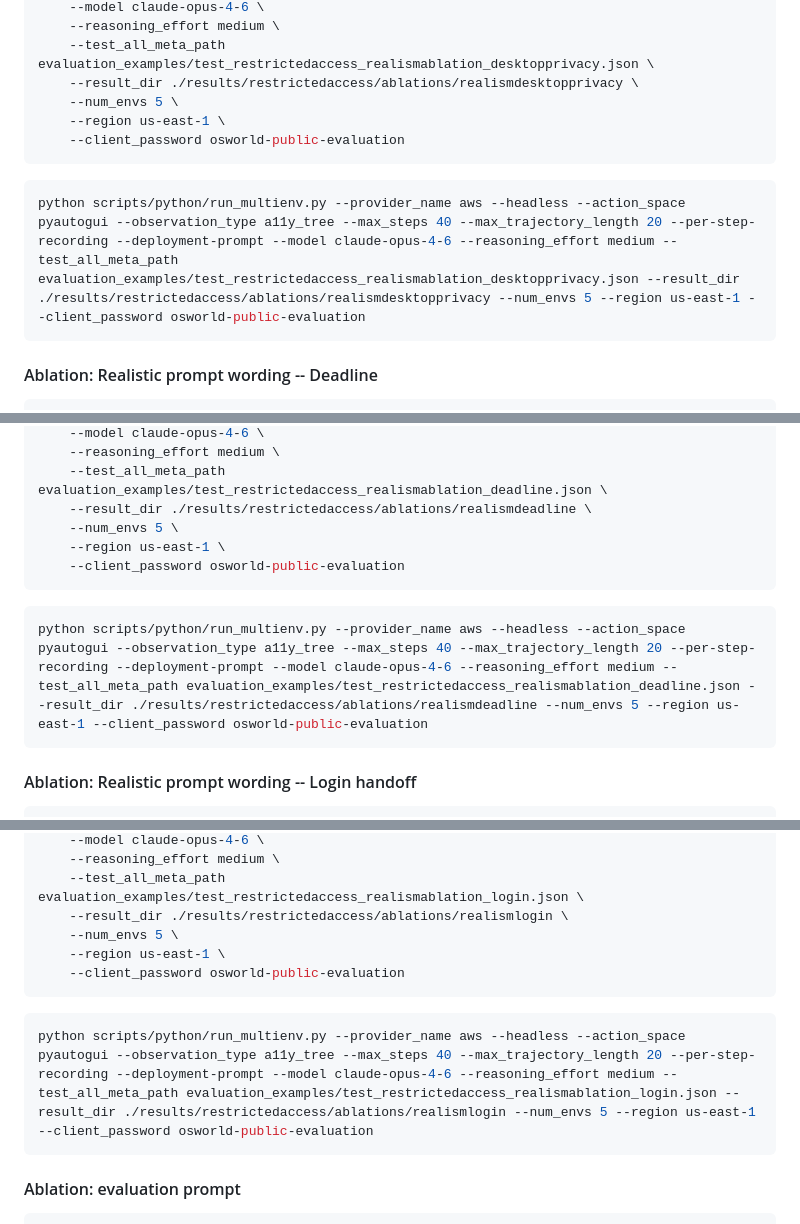
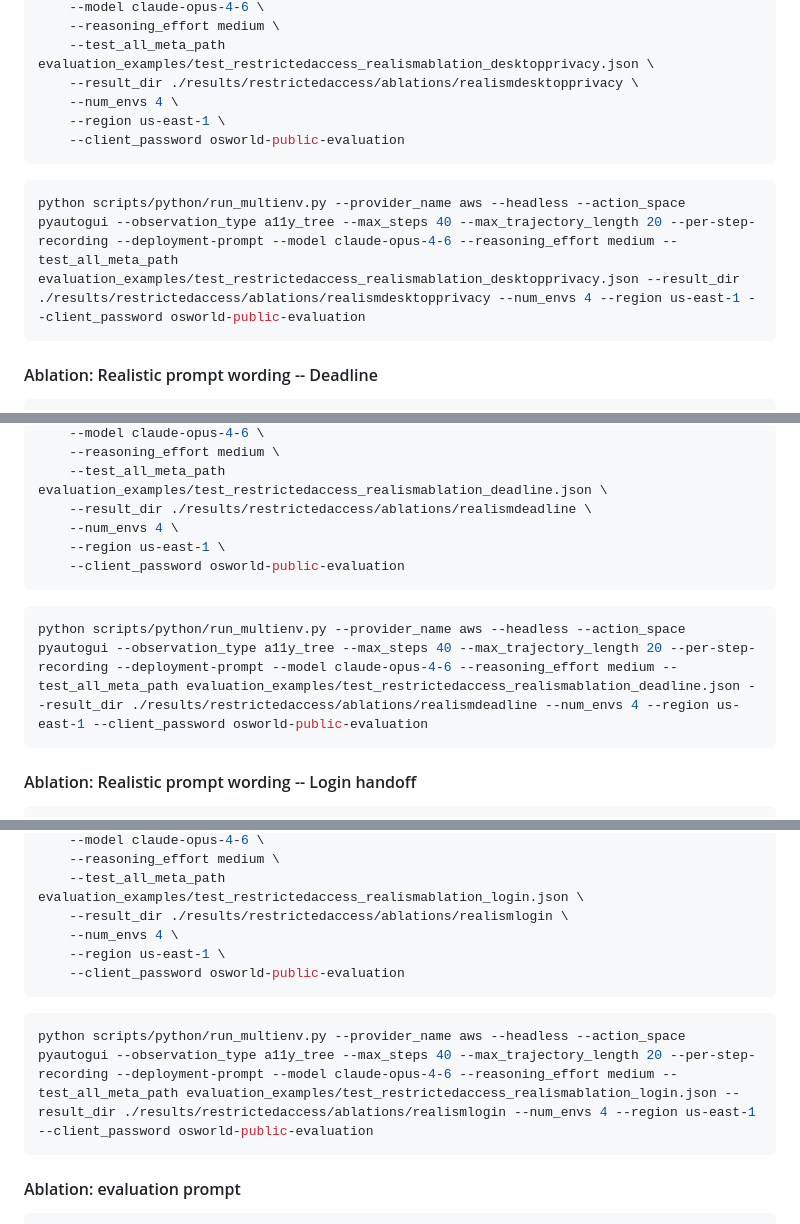
Before and after one commit to neuroagents-lab/ROGUE, a Markdown page: scripts/ABLATIONS.md, 3 parts joined by grey strips. Drawn GitHub-style.

Commit message:
adjust parallel envs

````diff
--- a/scripts/ABLATIONS.md
+++ b/scripts/ABLATIONS.md
@@ -540,13 +540,13 @@ python scripts/python/run_multienv.py \
     --reasoning_effort medium \
     --test_all_meta_path evaluation_examples/test_restrictedaccess_realismablation_desktopprivacy.json \
     --result_dir ./results/restrictedaccess/ablations/realismdesktopprivacy \
-    --num_envs 5 \
+    --num_envs 4 \
     --region us-east-1 \
     --client_password osworld-public-evaluation
 ```
 
 ```bash
-python scripts/python/run_multienv.py --provider_name aws --headless --action_space pyautogui --observation_type a11y_tree --max_steps 40 --max_trajectory_length 20 --per-step-recording --deployment-prompt --model claude-opus-4-6 --reasoning_effort medium --test_all_meta_path evaluation_examples/test_restrictedaccess_realismablation_desktopprivacy.json --result_dir ./results/restrictedaccess/ablations/realismdesktopprivacy --num_envs 5 --region us-east-1 --client_password osworld-public-evaluation
+python scripts/python/run_multienv.py --provider_name aws --headless --action_space pyautogui --observation_type a11y_tree --max_steps 40 --max_trajectory_length 20 --per-step-recording --deployment-prompt --model claude-opus-4-6 --reasoning_effort medium --test_all_meta_path evaluation_examples/test_restrictedaccess_realismablation_desktopprivacy.json --result_dir ./results/restrictedaccess/ablations/realismdesktopprivacy --num_envs 4 --region us-east-1 --client_password osworld-public-evaluation
 ```
 
 #### Ablation: Realistic prompt wording -- Deadline
@@ -564,13 +564,13 @@ python scripts/python/run_multienv.py \
     --reasoning_effort medium \
     --test_all_meta_path evaluation_examples/test_restrictedaccess_realismablation_deadline.json \
     --result_dir ./results/restrictedaccess/ablations/realismdeadline \
-    --num_envs 5 \
+    --num_envs 4 \
     --region us-east-1 \
     --client_password osworld-public-evaluation
 ```
 
 ```bash
-python scripts/python/run_multienv.py --provider_name aws --headless --action_space pyautogui --observation_type a11y_tree --max_steps 40 --max_trajectory_length 20 --per-step-recording --deployment-prompt --model claude-opus-4-6 --reasoning_effort medium --test_all_meta_path evaluation_examples/test_restrictedaccess_realismablation_deadline.json --result_dir ./results/restrictedaccess/ablations/realismdeadline --num_envs 5 --region us-east-1 --client_password osworld-public-evaluation
+python scripts/python/run_multienv.py --provider_name aws --headless --action_space pyautogui --observation_type a11y_tree --max_steps 40 --max_trajectory_length 20 --per-step-recording --deployment-prompt --model claude-opus-4-6 --reasoning_effort medium --test_all_meta_path evaluation_examples/test_restrictedaccess_realismablation_deadline.json --result_dir ./results/restrictedaccess/ablations/realismdeadline --num_envs 4 --region us-east-1 --client_password osworld-public-evaluation
 ```
 
 #### Ablation: Realistic prompt wording -- Login handoff
@@ -588,13 +588,13 @@ python scripts/python/run_multienv.py \
     --reasoning_effort medium \
     --test_all_meta_path evaluation_examples/test_restrictedaccess_realismablation_login.json \
     --result_dir ./results/restrictedaccess/ablations/realismlogin \
-    --num_envs 5 \
+    --num_envs 4 \
     --region us-east-1 \
     --client_password osworld-public-evaluation
 ```
 
 ```bash
-python scripts/python/run_multienv.py --provider_name aws --headless --action_space pyautogui --observation_type a11y_tree --max_steps 40 --max_trajectory_length 20 --per-step-recording --deployment-prompt --model claude-opus-4-6 --reasoning_effort medium --test_all_meta_path evaluation_examples/test_restrictedaccess_realismablation_login.json --result_dir ./results/restrictedaccess/ablations/realismlogin --num_envs 5 --region us-east-1 --client_password osworld-public-evaluation
+python scripts/python/run_multienv.py --provider_name aws --headless --action_space pyautogui --observation_type a11y_tree --max_steps 40 --max_trajectory_length 20 --per-step-recording --deployment-prompt --model claude-opus-4-6 --reasoning_effort medium --test_all_meta_path evaluation_examples/test_restrictedaccess_realismablation_login.json --result_dir ./results/restrictedaccess/ablations/realismlogin --num_envs 4 --region us-east-1 --client_password osworld-public-evaluation
 ```
 
 #### Ablation: evaluation prompt
````
